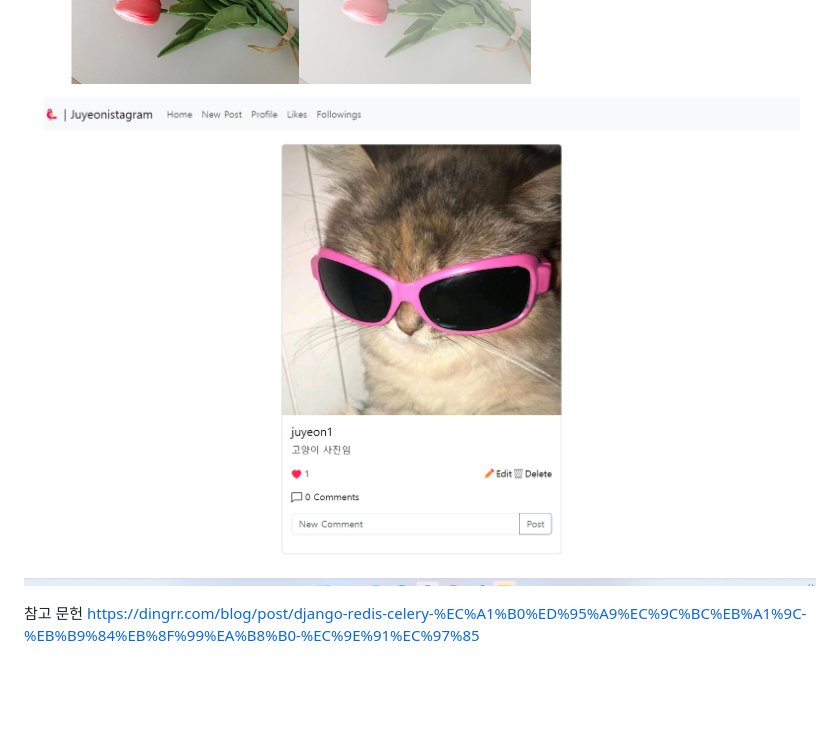
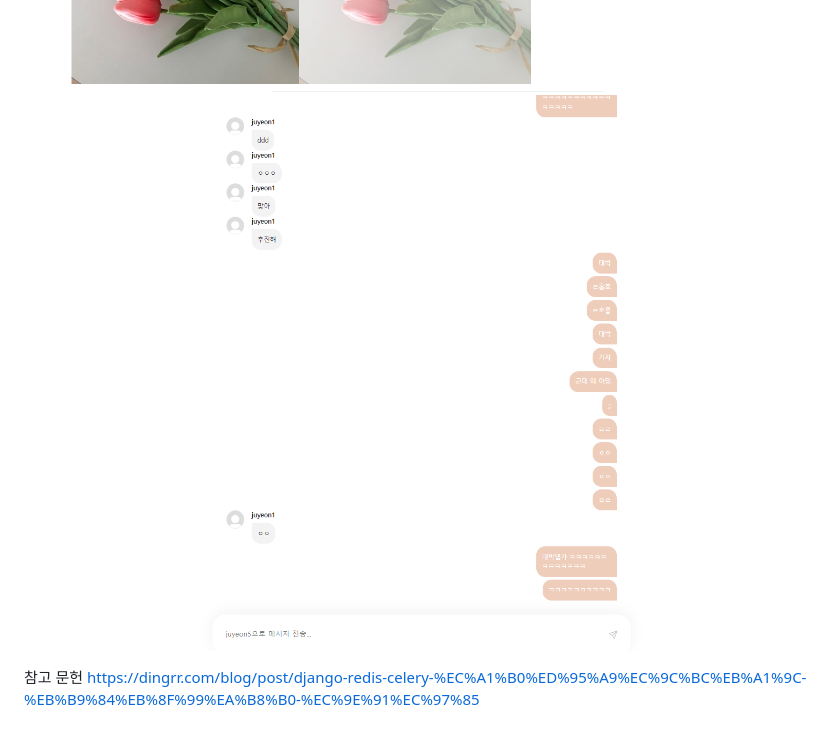
Before and after one commit to Ju-Yeon-K/insta_clonecoding_pjt, a Markdown page: README.md, the part around the change printed below. Drawn GitHub-style; blank space fills up the shorter version.

```diff
--- a/README.md
+++ b/README.md
@@ -53,5 +54,7 @@
   <img src="./images/22.png" style="width:800px">
-  <img src="./images/11.png" style="width:800px">
+<!--   <img src="./images/11.png" style="width:400px"> -->
+
+  <img src="./images/chat.png" style="width:800px">
 </p>
 
 참고 문헌
```
Also changed, not shown: other parts of README.md (+1 -0 lines).
